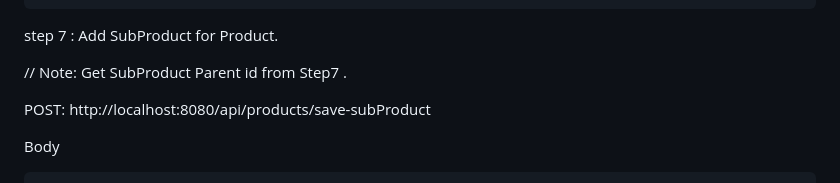
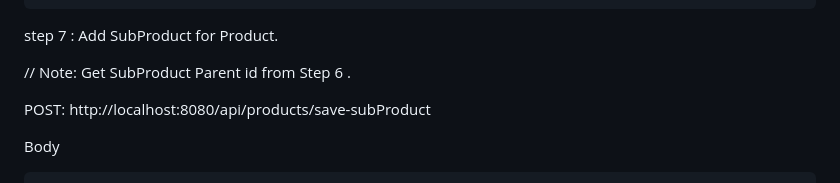
Before and after one commit to Suryansh-Sharma/E-Store-Microservice, a Markdown page: Backend/E-Store-Microservice/README.MD, the part around the change. Drawn GitHub-style.

```diff
--- a/Backend/E-Store-Microservice/README.MD
+++ b/Backend/E-Store-Microservice/README.MD
@@ -127,7 +127,7 @@ Response
 
 step 7 : Add SubProduct for Product.
 
-// Note:  Get SubProduct Parent id from Step7 .
+// Note:  Get SubProduct Parent id from Step 6 .
 
 POST: http://localhost:8080/api/products/save-subProduct
 
```
